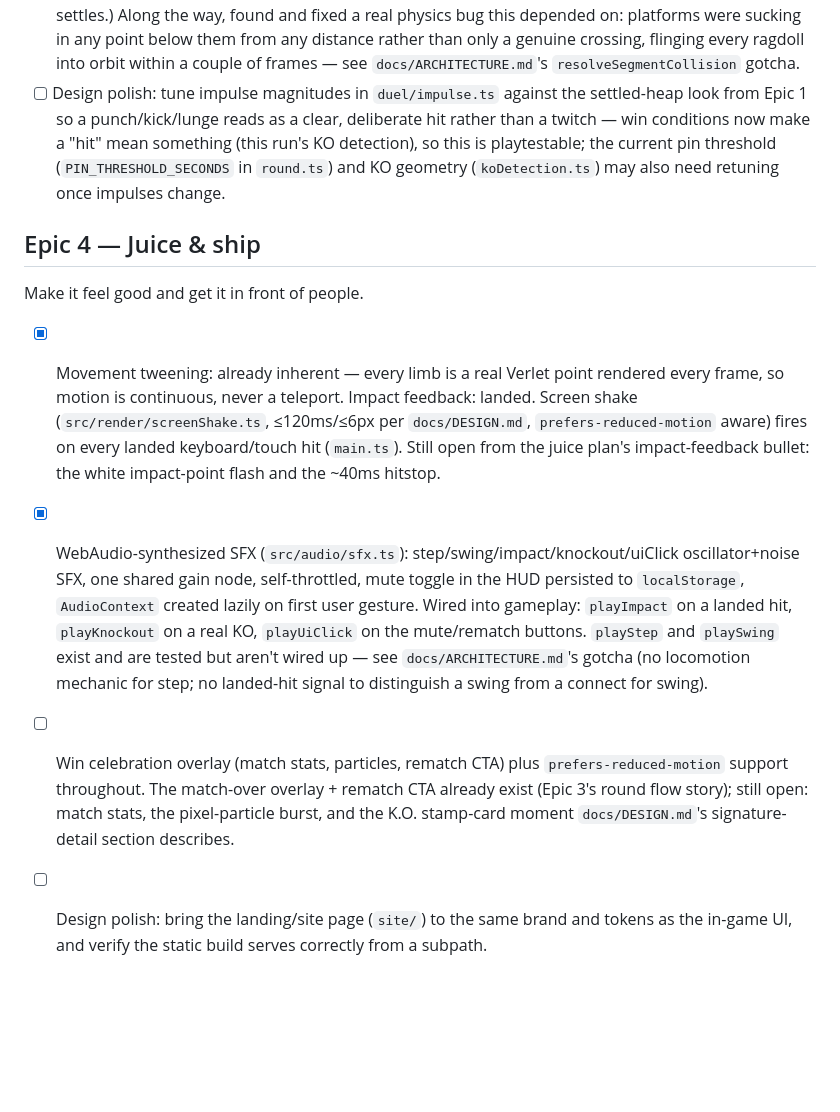
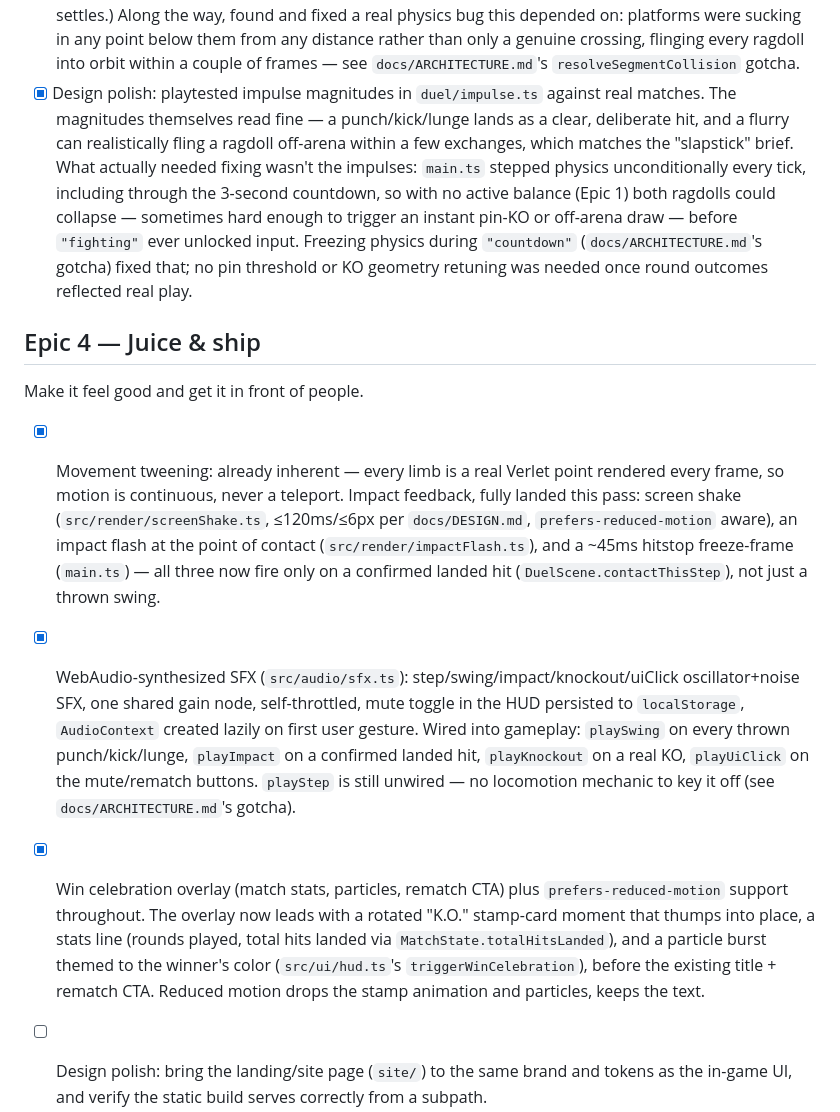
Before and after one commit to ctkrug/ragdoll-rumble, a Markdown page: docs/BACKLOG.md, the part around the change. Drawn GitHub-style; blank space fills up the shorter version.

Commit message:
docs: check off Epic 3's impulse-tuning and Epic 4's juice/win-overlay stories
The remaining open item in Epic 4 is the landing page (site/), taken
up next.

```diff
--- a/docs/BACKLOG.md
+++ b/docs/BACKLOG.md
@@ -62,31 +62,38 @@ Turn two rigged ragdolls into an actual playable match.
       fixed a real physics bug this depended on: platforms were sucking in any point below them
       from any distance rather than only a genuine crossing, flinging every ragdoll into orbit
       within a couple of frames — see `docs/ARCHITECTURE.md`'s `resolveSegmentCollision` gotcha.
-- [ ] Design polish: tune impulse magnitudes in `duel/impulse.ts` against the settled-heap look
-      from Epic 1 so a punch/kick/lunge reads as a clear, deliberate hit rather than a twitch —
-      win conditions now make a "hit" mean something (this run's KO detection), so this is
-      playtestable; the current pin threshold (`PIN_THRESHOLD_SECONDS` in `round.ts`) and KO
-      geometry (`koDetection.ts`) may also need retuning once impulses change.
+- [x] Design polish: playtested impulse magnitudes in `duel/impulse.ts` against real matches.
+      The magnitudes themselves read fine — a punch/kick/lunge lands as a clear, deliberate hit,
+      and a flurry can realistically fling a ragdoll off-arena within a few exchanges, which
+      matches the "slapstick" brief. What actually needed fixing wasn't the impulses: `main.ts`
+      stepped physics unconditionally every tick, including through the 3-second countdown, so
+      with no active balance (Epic 1) both ragdolls could collapse — sometimes hard enough to
+      trigger an instant pin-KO or off-arena draw — before `"fighting"` ever unlocked input.
+      Freezing physics during `"countdown"` (`docs/ARCHITECTURE.md`'s gotcha) fixed that; no pin
+      threshold or KO geometry retuning was needed once round outcomes reflected real play.
 
 ## Epic 4 — Juice & ship
 
 Make it feel good and get it in front of people.
 
 - [x] Movement tweening: already inherent — every limb is a real Verlet point rendered every
-      frame, so motion is continuous, never a teleport. Impact feedback: landed. Screen shake
-      (`src/render/screenShake.ts`, ≤120ms/≤6px per `docs/DESIGN.md`, `prefers-reduced-motion`
-      aware) fires on every landed keyboard/touch hit (`main.ts`). Still open from the juice
-      plan's impact-feedback bullet: the white impact-point flash and the ~40ms hitstop.
+      frame, so motion is continuous, never a teleport. Impact feedback, fully landed this pass:
+      screen shake (`src/render/screenShake.ts`, ≤120ms/≤6px per `docs/DESIGN.md`,
+      `prefers-reduced-motion` aware), an impact flash at the point of contact
+      (`src/render/impactFlash.ts`), and a ~45ms hitstop freeze-frame (`main.ts`) — all three now
+      fire only on a confirmed landed hit (`DuelScene.contactThisStep`), not just a thrown swing.
 - [x] WebAudio-synthesized SFX (`src/audio/sfx.ts`): step/swing/impact/knockout/uiClick
       oscillator+noise SFX, one shared gain node, self-throttled, mute toggle in the HUD
       persisted to `localStorage`, `AudioContext` created lazily on first user gesture. Wired
-      into gameplay: `playImpact` on a landed hit, `playKnockout` on a real KO, `playUiClick` on
-      the mute/rematch buttons. `playStep` and `playSwing` exist and are tested but aren't wired
-      up — see `docs/ARCHITECTURE.md`'s gotcha (no locomotion mechanic for step; no landed-hit
-      signal to distinguish a swing from a connect for swing).
-- [ ] Win celebration overlay (match stats, particles, rematch CTA) plus `prefers-reduced-motion`
-      support throughout. The match-over overlay + rematch CTA already exist (Epic 3's round flow
-      story); still open: match stats, the pixel-particle burst, and the K.O. stamp-card moment
-      `docs/DESIGN.md`'s signature-detail section describes.
+      into gameplay: `playSwing` on every thrown punch/kick/lunge, `playImpact` on a confirmed
+      landed hit, `playKnockout` on a real KO, `playUiClick` on the mute/rematch buttons.
+      `playStep` is still unwired — no locomotion mechanic to key it off (see
+      `docs/ARCHITECTURE.md`'s gotcha).
+- [x] Win celebration overlay (match stats, particles, rematch CTA) plus `prefers-reduced-motion`
+      support throughout. The overlay now leads with a rotated "K.O." stamp-card moment that
+      thumps into place, a stats line (rounds played, total hits landed via
+      `MatchState.totalHitsLanded`), and a particle burst themed to the winner's color
+      (`src/ui/hud.ts`'s `triggerWinCelebration`), before the existing title + rematch CTA.
+      Reduced motion drops the stamp animation and particles, keeps the text.
 - [ ] Design polish: bring the landing/site page (`site/`) to the same brand and tokens as the
       in-game UI, and verify the static build serves correctly from a subpath.
```
